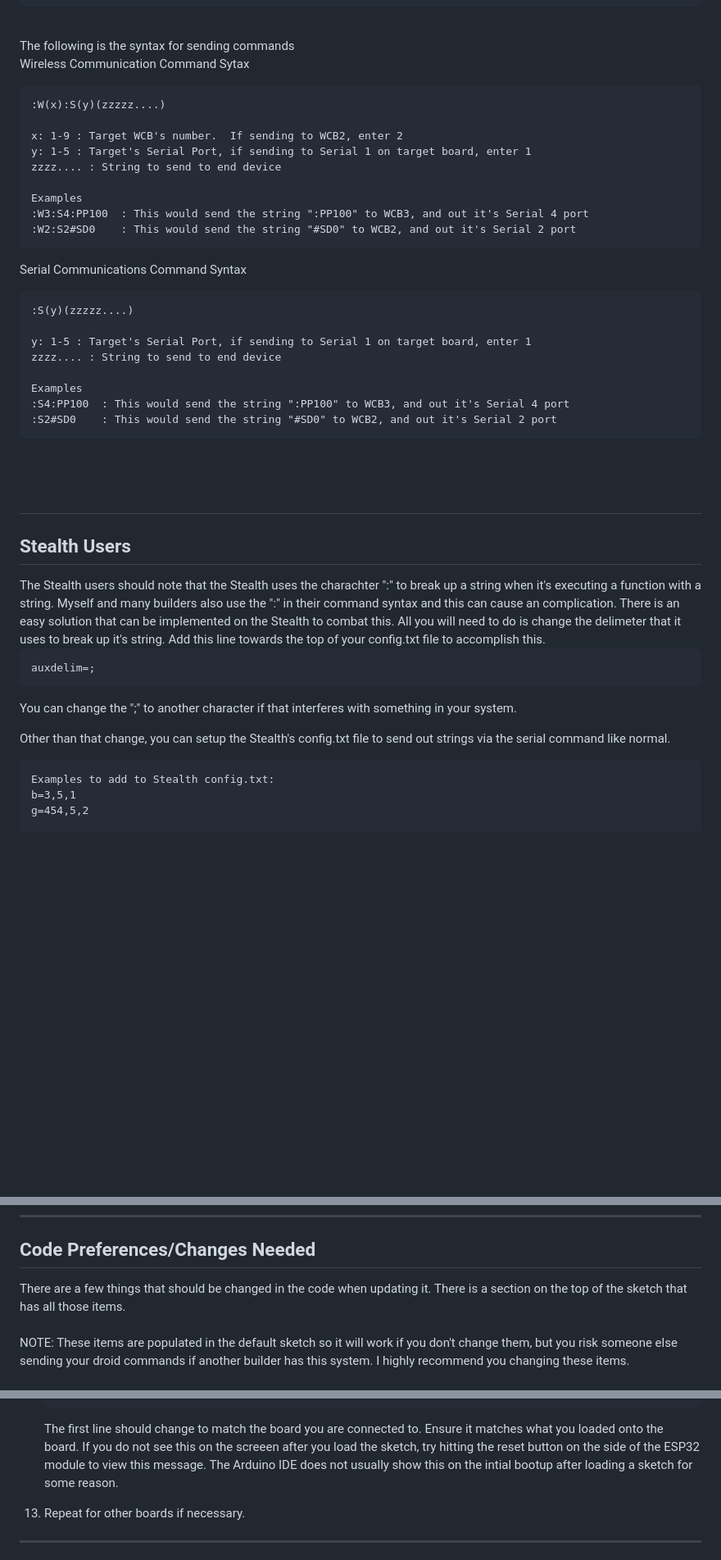
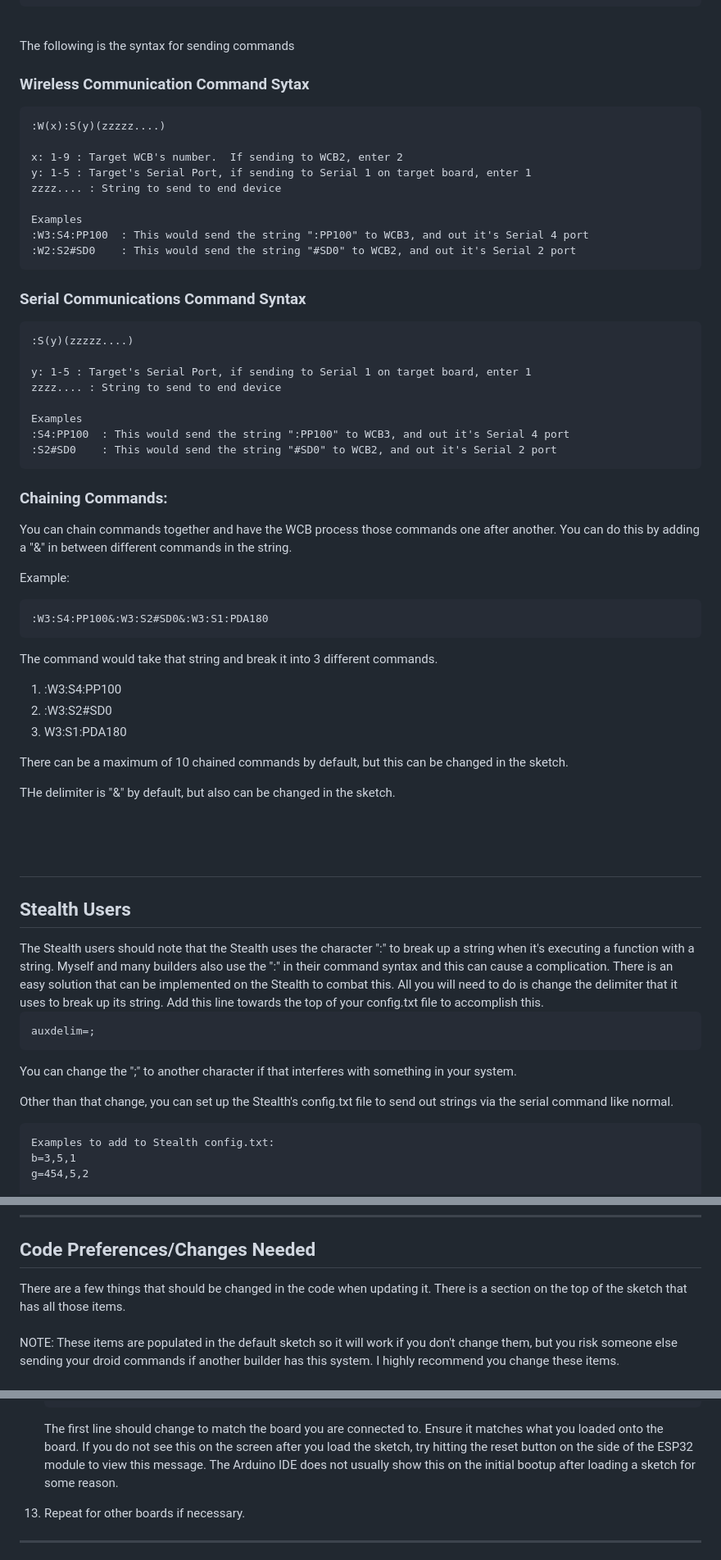
Before and after one commit to greghulette/Wireless_Communication_Board-WCB, a Markdown page: Readme.md, 3 parts joined by grey strips. Shown at 82% size. GitHub-like rendering; blank space fills up the shorter version.

```diff
--- a/Readme.md
+++ b/Readme.md
@@ -69,7 +69,7 @@ The following lists out possible commands for local use.
 <br>
 The following is the syntax for sending commands
 
-Wireless Communication Command Sytax
+### Wireless Communication Command Sytax
 
     :W(x):S(y)(zzzzz....)
 
@@ -81,7 +81,7 @@ Wireless Communication Command Sytax
     :W3:S4:PP100  : This would send the string ":PP100" to WCB3, and out it's Serial 4 port
     :W2:S2#SD0    : This would send the string "#SD0" to WCB2, and out it's Serial 2 port
 
-Serial Communications Command Syntax
+### Serial Communications Command Syntax
 
     :S(y)(zzzzz....)
 
@@ -91,10 +91,27 @@ Serial Communications Command Syntax
     Examples
     :S4:PP100  : This would send the string ":PP100" to WCB3, and out it's Serial 4 port
     :S2#SD0    : This would send the string "#SD0" to WCB2, and out it's Serial 2 port
+
+### Chaining Commands:
+You can chain commands together and have the WCB process those commands one after another.  You can do this by adding a "&" in between different commands in the string.
+
+Example:<br>
+
+    :W3:S4:PP100&:W3:S2#SD0&:W3:S1:PDA180
+
+The command would take that string and break it into 3 different commands.
+1. :W3:S4:PP100
+2. :W3:S2#SD0
+3. W3:S1:PDA180
+
+There can be a maximum of 10 chained commands by default, but this can be changed in the sketch.
+
+THe delimiter is "&" by default, but also can be changed in the sketch.
+
 <br><br>
 ----
 <h2>Stealth Users</h2>
-The Stealth users should note that the Stealth uses the charachter ":" to break up a string when it's executing a function with a string. Myself and many builders also use the ":" in their command syntax and this can cause an complication.  There is an easy solution that can be implemented on the Stealth to combat this.  All you will need to do is change the delimeter that it uses to break up it's string.  Add this line towards the top of your config.txt file to accomplish this.
+The Stealth users should note that the Stealth uses the character ":" to break up a string when it's executing a function with a string. Myself and many builders also use the ":" in their command syntax and this can cause a complication.  There is an easy solution that can be implemented on the Stealth to combat this.  All you will need to do is change the delimiter that it uses to break up its string.  Add this line towards the top of your config.txt file to accomplish this.
 
 <br>
 
@@ -102,7 +119,7 @@ The Stealth users should note that the Stealth uses the charachter ":" to break
 
 You can change the ";" to another character if that interferes with something in your system.
 
-Other than that change, you can setup the Stealth's config.txt file to send out strings via the serial command like normal.
+Other than that change, you can set up the Stealth's config.txt file to send out strings via the serial command like normal.
 
     Examples to add to Stealth config.txt:
     b=3,5,1
@@ -158,7 +175,7 @@ In this example, button 7 would make the Stealth send the string ":W2:S1:PS4" ou
 
 ----
 <h2>Code Preferences/Changes Needed</h2>
-There are a few things that should be changed in the code when updating it.  There is a section on the top of the sketch that has all those items.<br><br>NOTE: These items are populated in the default sketch so it will work if you don't change them, but you risk someone else sending your droid commands if another builder has this system.  I highly recommend you changing these items. <br><br>
+There are a few things that should be changed in the code when updating it.  There is a section on the top of the sketch that has all those items.<br><br>NOTE: These items are populated in the default sketch so it will work if you don't change them, but you risk someone else sending your droid commands if another builder has this system.  I highly recommend you change these items. <br><br>
 
 <img src="./Images/Code_Preferences.png"><br>
 There are 6 things to change to the code before uploading to the WCB.   <br>
@@ -226,7 +243,7 @@ All the boards will come loaded with unique preferences as listed above to ensur
         Startup complete
         Starting main loop
 
-    The first line should change to match the board you are connected to.  Ensure it matches what you loaded onto the board.  If you do not see this on  the screeen after you load the sketch, try hitting the reset button on the side of the ESP32 module to view this message.  The Arduino IDE does not usually show this on the intial bootup after loading a sketch for some reason.
+    The first line should change to match the board you are connected to.  Ensure it matches what you loaded onto the board.  If you do not see this on  the screen after you load the sketch, try hitting the reset button on the side of the ESP32 module to view this message.  The Arduino IDE does not usually show this on the initial bootup after loading a sketch for some reason.
 
 12. Repeat for other boards if necessary.
 
```
Also changed, not shown: other parts of Readme.md (+54 -21 lines), Images/SerialOnlyConcept.png (added), Images/SerialOnlyConceptTransmission.png (added), Images/SerialOnlyWiring.png (added), 1 other file.
